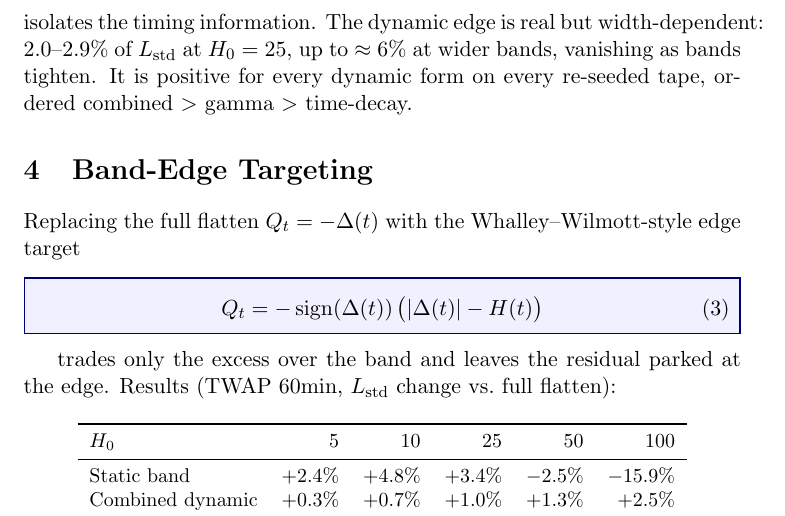
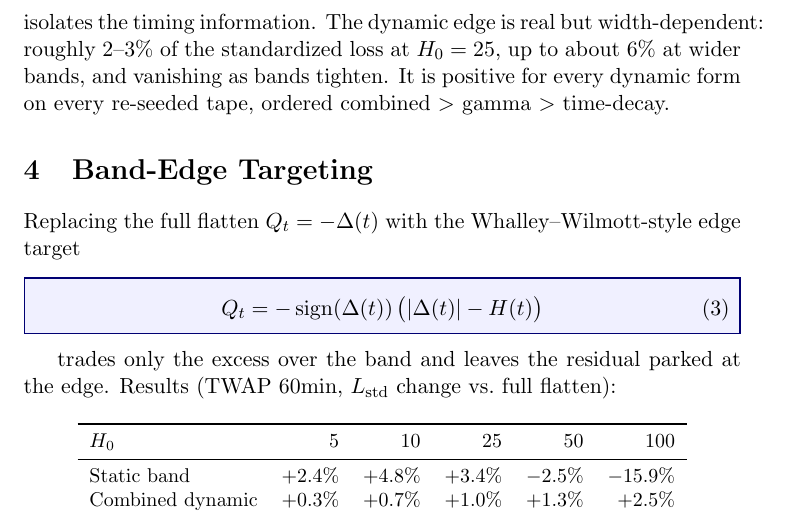
Before and after one commit to LJPxx084/JPM_Optimal_Intraday_Delta_Hedging_Strategy, a LaTeX document (docs/results_and_improvements.tex): part of page 3 of 5, cut so that both start at the same text. Compiled offline with pdfLaTeX.

Commit message:
Reword width-matched paragraph to fix final overfull line
Co-Authored-By: Claude Fable 5 <noreply@anthropic.com>

```diff
--- a/docs/results_and_improvements.tex
+++ b/docs/results_and_improvements.tex
@@ -105,8 +105,8 @@ targeting. Naive comparisons at matched $H_0$ conflate band \emph{timing} with b
 
 \textbf{Width-matched comparison.} Setting a static band to each dynamic
 configuration's mean effective width (same horizon, method, $\epsilon$, cooldown)
-isolates the timing information. The dynamic edge is real but width-dependent:
-$2.0$--$2.9\%$ of $L_{\text{std}}$ at $H_0 = 25$, up to $\approx 6\%$ at wider bands,
+isolates the timing information. The dynamic edge is real but width-dependent: roughly
+2--3\% of the standardized loss at $H_0 = 25$, up to about 6\% at wider bands, and
 vanishing as bands tighten. It is positive for every dynamic form on every re-seeded
 tape, ordered combined $>$ gamma $>$ time-decay.
 
```
